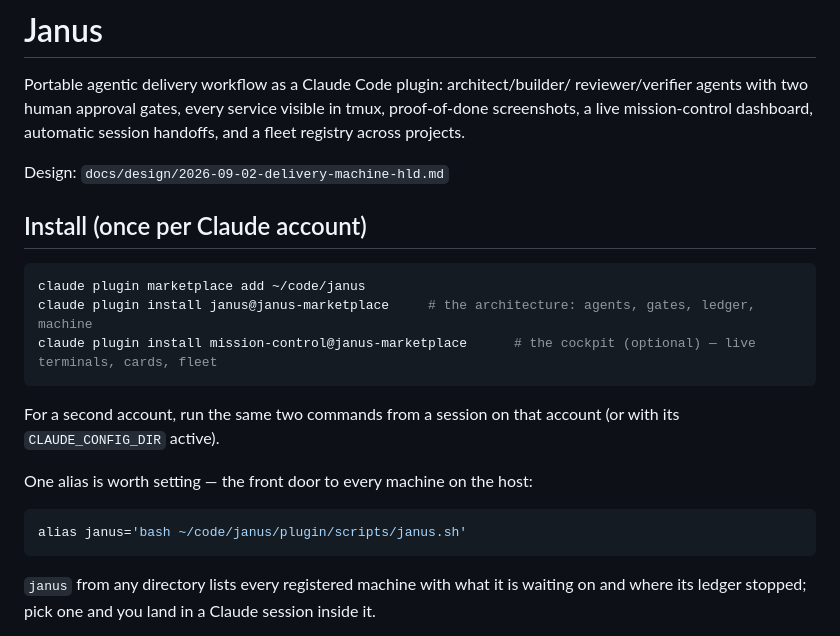
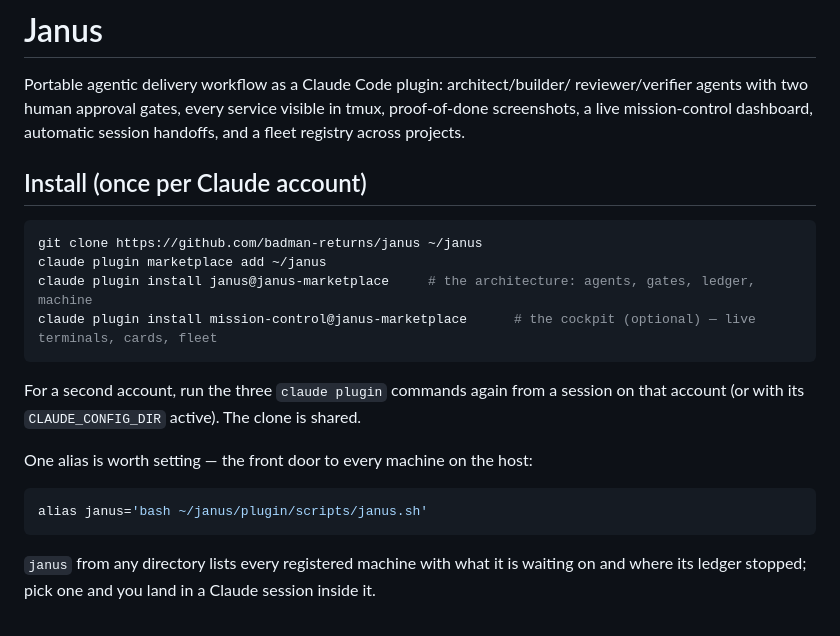
Before and after one commit to badman-returns/janus, a Markdown page: README.md, the part around the change. Rendered like a GitHub page.

Commit message:
README: give install steps that work from a GitHub clone
Remove the design link to a private path. Clone the repository first,
then add the marketplace from the clone.

Claude-Session: https://claude.ai/code/session_01LYHC4w5zH2oL4QPoyeXjKx

````diff
--- a/README.md
+++ b/README.md
@@ -5,23 +5,22 @@ reviewer/verifier agents with two human approval gates, every service visible
 in tmux, proof-of-done screenshots, a live mission-control dashboard, automatic
 session handoffs, and a fleet registry across projects.
 
-Design: `docs/design/2026-09-02-delivery-machine-hld.md`
-
 ## Install (once per Claude account)
 
 ```bash
-claude plugin marketplace add ~/code/janus
+git clone https://github.com/badman-returns/janus ~/janus
+claude plugin marketplace add ~/janus
 claude plugin install janus@janus-marketplace     # the architecture: agents, gates, ledger, machine
 claude plugin install mission-control@janus-marketplace      # the cockpit (optional) — live terminals, cards, fleet
 ```
 
-For a second account, run the same two commands from a session on that account
-(or with its `CLAUDE_CONFIG_DIR` active).
+For a second account, run the three `claude plugin` commands again from a session on
+that account (or with its `CLAUDE_CONFIG_DIR` active). The clone is shared.
 
 One alias is worth setting — the front door to every machine on the host:
 
 ```bash
-alias janus='bash ~/code/janus/plugin/scripts/janus.sh'
+alias janus='bash ~/janus/plugin/scripts/janus.sh'
 ```
 
 `janus` from any directory lists every registered machine with what it is waiting on and
````
